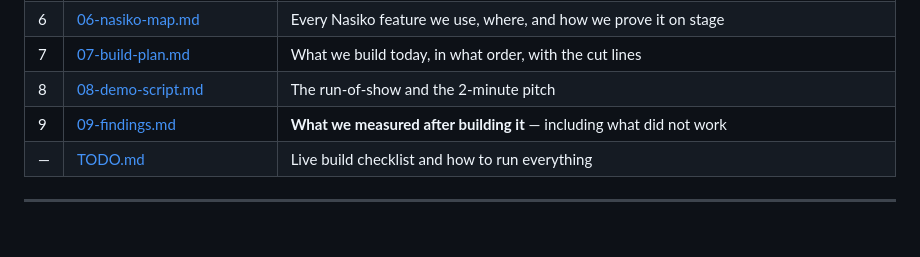
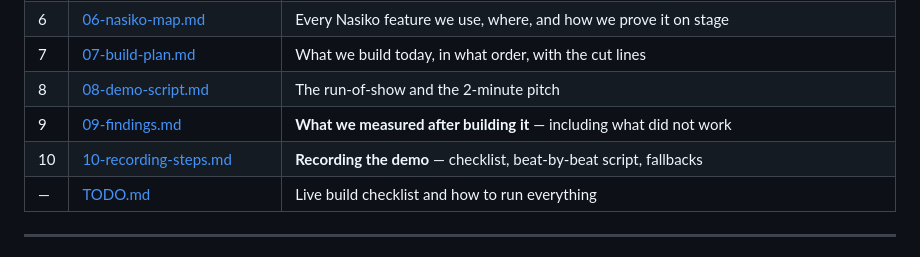
Before and after one commit to arnavgupta28/StackShift, a Markdown page: docs/README.md, the part around the change. Drawn GitHub-style.

```diff
--- a/docs/README.md
+++ b/docs/README.md
@@ -24,6 +24,7 @@ allowed to touch, stops them running away, and records every decision as a trace
 | 7 | [07-build-plan.md](07-build-plan.md) | What we build today, in what order, with the cut lines |
 | 8 | [08-demo-script.md](08-demo-script.md) | The run-of-show and the 2-minute pitch |
 | 9 | [09-findings.md](09-findings.md) | **What we measured after building it** — including what did not work |
+| 10 | [10-recording-steps.md](10-recording-steps.md) | **Recording the demo** — checklist, beat-by-beat script, fallbacks |
 | — | [TODO.md](TODO.md) | Live build checklist and how to run everything |
 
 ---
```
Also changed, not shown: docs/10-recording-steps.md (added, +219 -0 lines).
